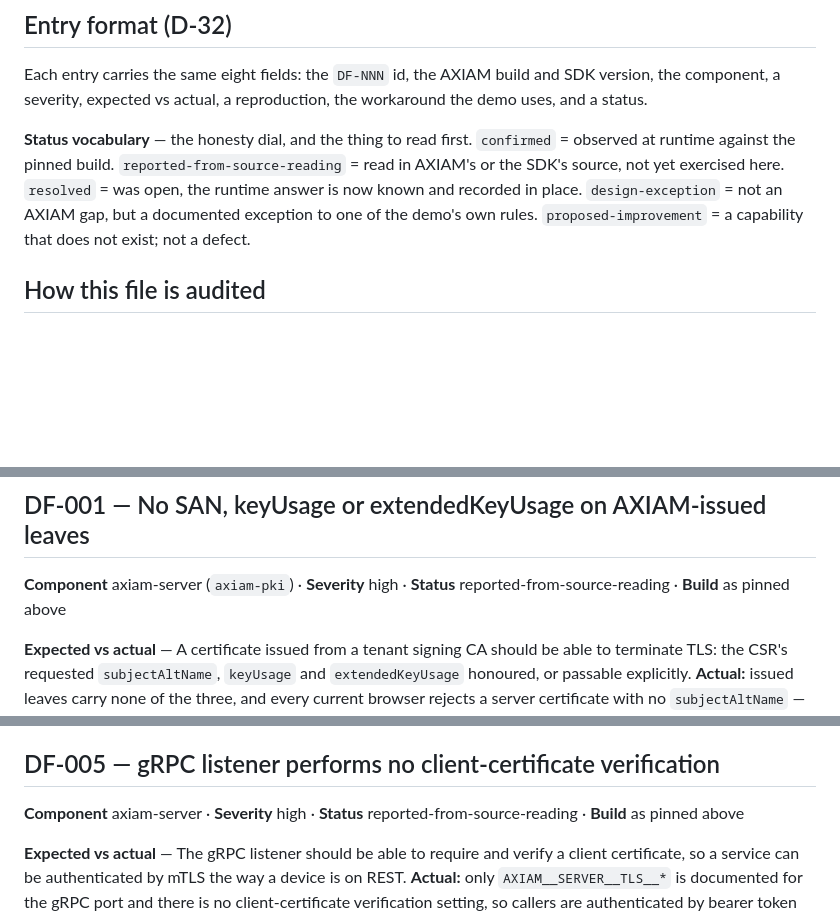
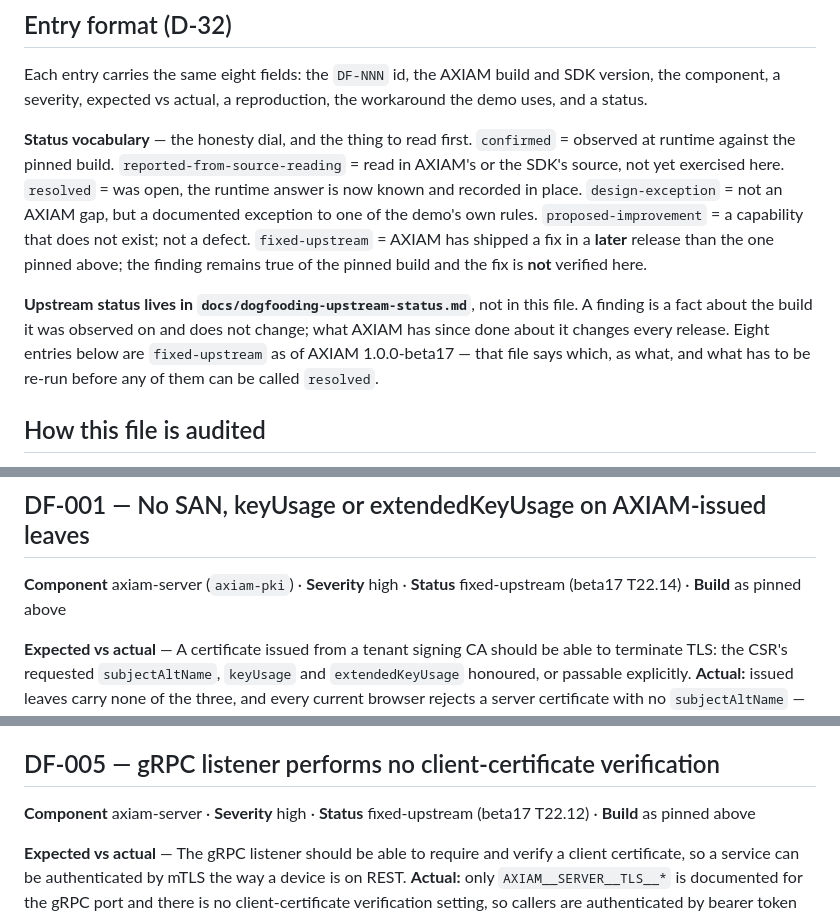
Before and after one commit to ilpanich/axiam-domo-demo, a Markdown page: docs/dogfooding-findings.md, 3 parts joined by grey strips. Rendered like a GitHub page; blank space fills up the shorter version.

```diff
--- a/docs/dogfooding-findings.md
+++ b/docs/dogfooding-findings.md
@@ -33,7 +33,15 @@ workaround the demo uses, and a status.
 exercised here. `resolved` = was open, the runtime answer is now known and
 recorded in place. `design-exception` = not an AXIAM gap, but a documented
 exception to one of the demo's own rules. `proposed-improvement` = a capability
-that does not exist; not a defect.
+that does not exist; not a defect. `fixed-upstream` = AXIAM has shipped a fix in
+a **later** release than the one pinned above; the finding remains true of the
+pinned build and the fix is **not** verified here.
+
+**Upstream status lives in `docs/dogfooding-upstream-status.md`**, not in this
+file. A finding is a fact about the build it was observed on and does not change;
+what AXIAM has since done about it changes every release. Eight entries below are
+`fixed-upstream` as of AXIAM 1.0.0-beta17 — that file says which, as what, and
+what has to be re-run before any of them can be called `resolved`.
 
 ## How this file is audited
 
@@ -65,7 +73,7 @@ headings, so an entry that invents its own layout stops being counted.
 
 ## DF-001 — No SAN, keyUsage or extendedKeyUsage on AXIAM-issued leaves
 
-**Component** axiam-server (`axiam-pki`) · **Severity** high · **Status** reported-from-source-reading · **Build** as pinned above
+**Component** axiam-server (`axiam-pki`) · **Severity** high · **Status** fixed-upstream (beta17 T22.14) · **Build** as pinned above
 
 **Expected vs actual** — A certificate issued from a tenant signing CA should be able to terminate TLS: the CSR's requested `subjectAltName`, `keyUsage` and `extendedKeyUsage` honoured, or passable explicitly. **Actual:** issued leaves carry none of the three, and every current browser rejects a server certificate with no `subjectAltName` — so AXIAM-issued certificates cannot front a listener at all.
 
@@ -129,7 +137,7 @@ gRPC covers `CheckAccess` and token operations but no management surface, so any
 
 ## DF-005 — gRPC listener performs no client-certificate verification
 
-**Component** axiam-server · **Severity** high · **Status** reported-from-source-reading · **Build** as pinned above
+**Component** axiam-server · **Severity** high · **Status** fixed-upstream (beta17 T22.12) · **Build** as pinned above
 
 **Expected vs actual** — The gRPC listener should be able to require and verify a client certificate, so a service can be authenticated by mTLS the way a device is on REST. **Actual:** only `AXIAM__SERVER__TLS__*` is documented for the gRPC port and there is no client-certificate verification setting, so callers are authenticated by bearer token alone.
 
```
Also changed, not shown: other parts of docs/dogfooding-findings.md (+7 -7 lines), docs/dogfooding-upstream-status.md (added, +90 -0 lines).
